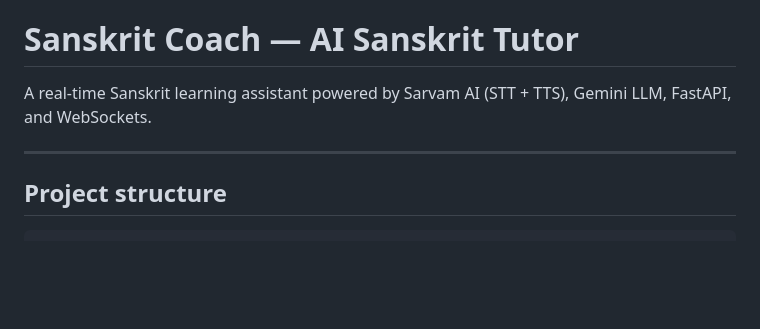
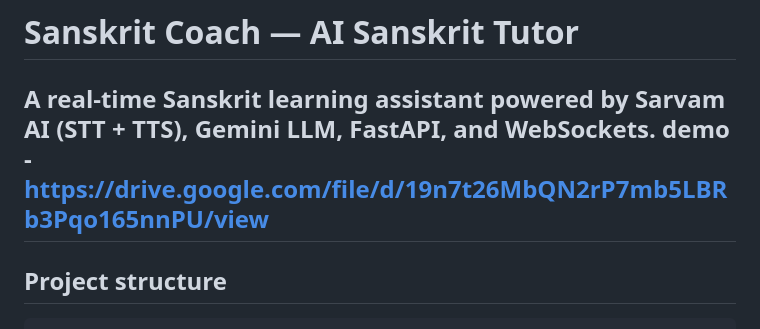
Before and after one commit to anushka7220/Sanskrit-coach, a Markdown page: readme.md, the part around the change. Drawn GitHub-style; blank space fills up the shorter version.

```diff
--- a/readme.md
+++ b/readme.md
@@ -1,7 +1,7 @@
 # Sanskrit Coach — AI Sanskrit Tutor
 
 A real-time Sanskrit learning assistant powered by Sarvam AI (STT + TTS), Gemini LLM, FastAPI, and WebSockets.
-
+demo - https://drive.google.com/file/d/19n7t26MbQN2rP7mb5LBRb3Pqo165nnPU/view
 ---
 
 ## Project structure
```
